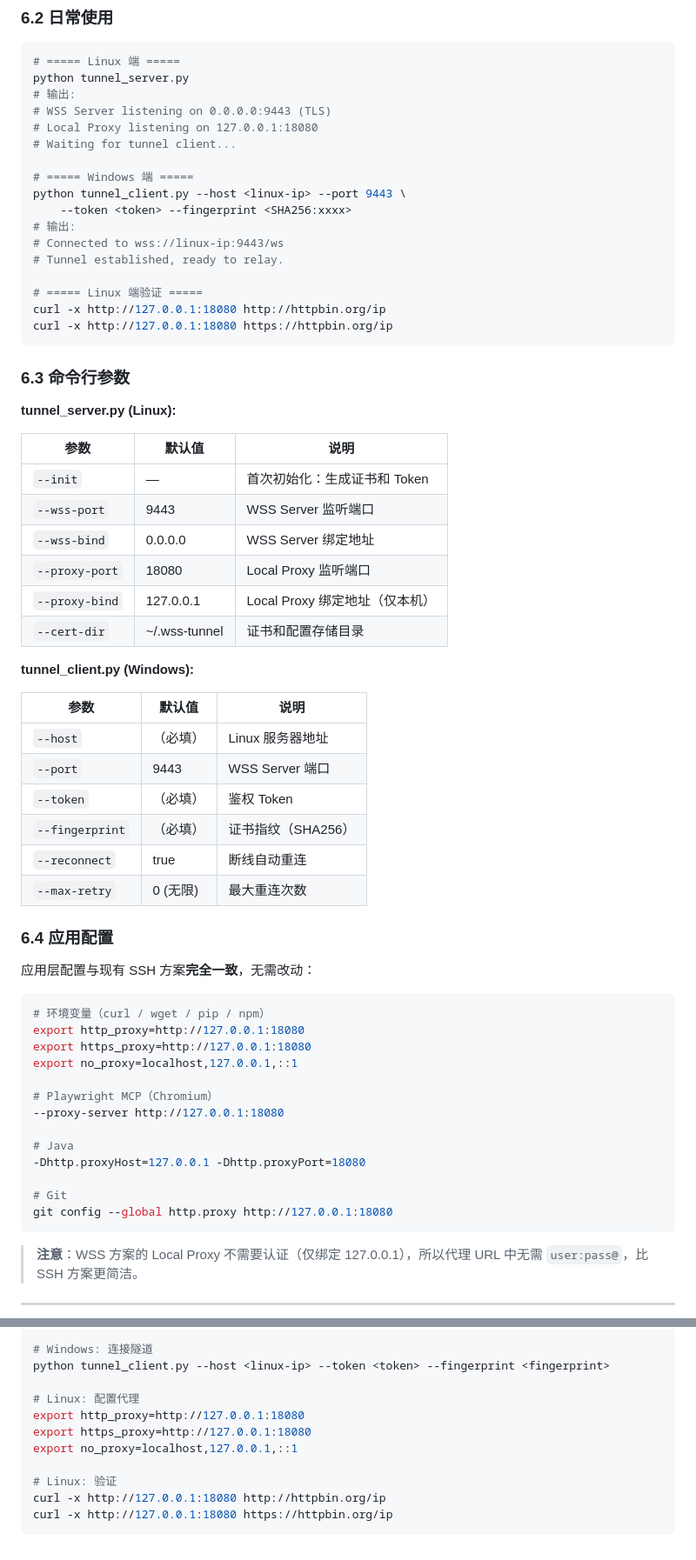
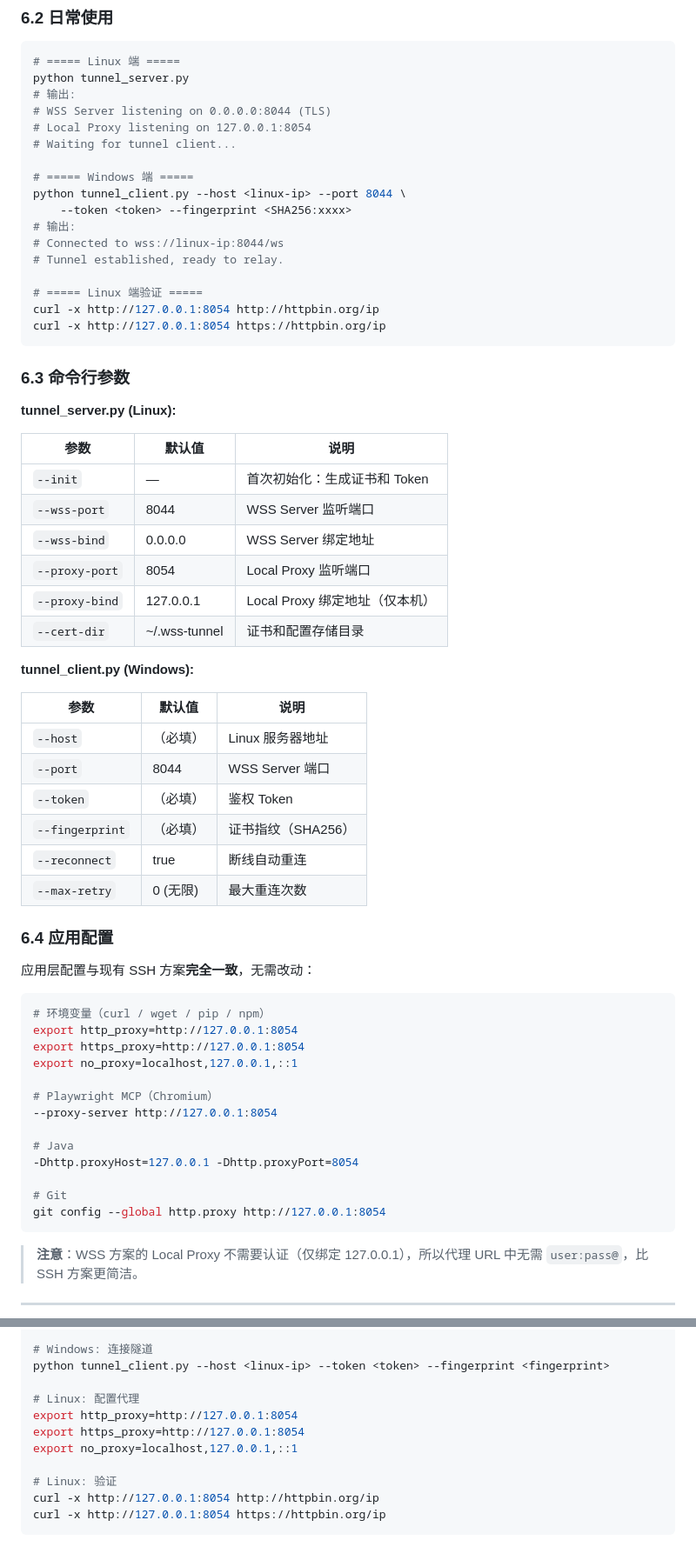
Before and after one commit to scutshuxue/ai-coding-research, a Markdown page: dev_project/proxy-tunnel/wss-tunnel-design.md, 2 parts joined by grey strips. Shown at 87% size. GitHub-like rendering.

````diff
--- a/dev_project/proxy-tunnel/wss-tunnel-design.md
+++ b/dev_project/proxy-tunnel/wss-tunnel-design.md
@@ -604,20 +623,20 @@ sequenceDiagram
 # ===== Linux 端 =====
 python tunnel_server.py
 # 输出:
-# WSS Server listening on 0.0.0.0:9443 (TLS)
-# Local Proxy listening on 127.0.0.1:18080
+# WSS Server listening on 0.0.0.0:8044 (TLS)
+# Local Proxy listening on 127.0.0.1:8054
 # Waiting for tunnel client...
 
 # ===== Windows 端 =====
-python tunnel_client.py --host <linux-ip> --port 9443 \
+python tunnel_client.py --host <linux-ip> --port 8044 \
     --token <token> --fingerprint <SHA256:xxxx>
 # 输出:
-# Connected to wss://linux-ip:9443/ws
+# Connected to wss://linux-ip:8044/ws
 # Tunnel established, ready to relay.
 
 # ===== Linux 端验证 =====
-curl -x http://127.0.0.1:18080 http://httpbin.org/ip
-curl -x http://127.0.0.1:18080 https://httpbin.org/ip
+curl -x http://127.0.0.1:8054 http://httpbin.org/ip
+curl -x http://127.0.0.1:8054 https://httpbin.org/ip
 ```
 
 ### 6.3 命令行参数
@@ -627,9 +646,9 @@ curl -x http://127.0.0.1:18080 https://httpbin.org/ip
 | 参数 | 默认值 | 说明 |
 |------|--------|------|
 | `--init` | — | 首次初始化：生成证书和 Token |
-| `--wss-port` | 9443 | WSS Server 监听端口 |
+| `--wss-port` | 8044 | WSS Server 监听端口 |
 | `--wss-bind` | 0.0.0.0 | WSS Server 绑定地址 |
-| `--proxy-port` | 18080 | Local Proxy 监听端口 |
+| `--proxy-port` | 8054 | Local Proxy 监听端口 |
 | `--proxy-bind` | 127.0.0.1 | Local Proxy 绑定地址（仅本机） |
 | `--cert-dir` | ~/.wss-tunnel | 证书和配置存储目录 |
 
@@ -638,7 +657,7 @@ curl -x http://127.0.0.1:18080 https://httpbin.org/ip
 | 参数 | 默认值 | 说明 |
 |------|--------|------|
 | `--host` | （必填） | Linux 服务器地址 |
-| `--port` | 9443 | WSS Server 端口 |
+| `--port` | 8044 | WSS Server 端口 |
 | `--token` | （必填） | 鉴权 Token |
 | `--fingerprint` | （必填） | 证书指纹（SHA256） |
 | `--reconnect` | true | 断线自动重连 |
@@ -650,18 +669,18 @@ curl -x http://127.0.0.1:18080 https://httpbin.org/ip
 
 ```bash
 # 环境变量（curl / wget / pip / npm）
-export http_proxy=http://127.0.0.1:18080
-export https_proxy=http://127.0.0.1:18080
+export http_proxy=http://127.0.0.1:8054
+export https_proxy=http://127.0.0.1:8054
 export no_proxy=localhost,127.0.0.1,::1
 
 # Playwright MCP（Chromium）
---proxy-server http://127.0.0.1:18080
+--proxy-server http://127.0.0.1:8054
 
 # Java
--Dhttp.proxyHost=127.0.0.1 -Dhttp.proxyPort=18080
+-Dhttp.proxyHost=127.0.0.1 -Dhttp.proxyPort=8054
 
 # Git
-git config --global http.proxy http://127.0.0.1:18080
+git config --global http.proxy http://127.0.0.1:8054
 ```
 
 > **注意**：WSS 方案的 Local Proxy 不需要认证（仅绑定 127.0.0.1），所以代理 URL 中无需 `user:pass@`，比 SSH 方案更简洁。
@@ -838,11 +857,11 @@ python tunnel_server.py
 python tunnel_client.py --host <linux-ip> --token <token> --fingerprint <fingerprint>
 
 # Linux: 配置代理
-export http_proxy=http://127.0.0.1:18080
-export https_proxy=http://127.0.0.1:18080
+export http_proxy=http://127.0.0.1:8054
+export https_proxy=http://127.0.0.1:8054
 export no_proxy=localhost,127.0.0.1,::1
 
 # Linux: 验证
-curl -x http://127.0.0.1:18080 http://httpbin.org/ip
-curl -x http://127.0.0.1:18080 https://httpbin.org/ip
+curl -x http://127.0.0.1:8054 http://httpbin.org/ip
+curl -x http://127.0.0.1:8054 https://httpbin.org/ip
 ```
````
Also changed, not shown: other parts of dev_project/proxy-tunnel/wss-tunnel-design.md (+53 -34 lines), dev_project/proxy-tunnel/wss-tunnel-plan.md (+74 -74 lines).
